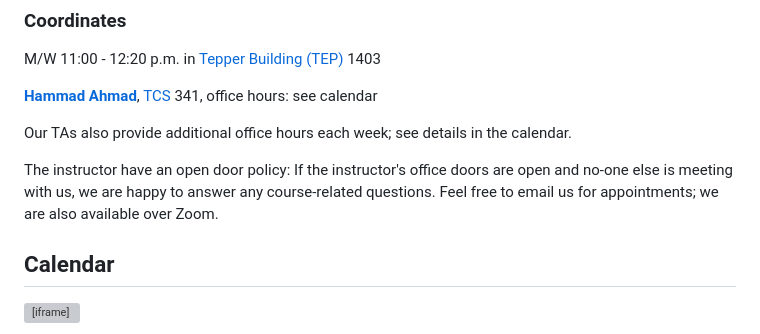
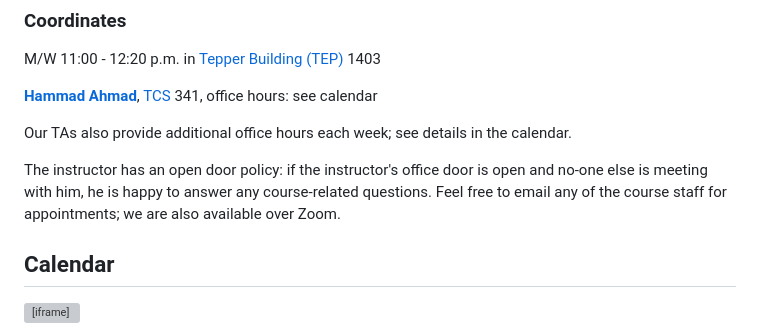
Before and after one commit to CMU-17-214/f2025, a Markdown page: README.md, the part around the change. Rendered like a GitHub page; grey boxes are pictures that could not be loaded.

Commit message:
updates to homepage

```diff
--- a/README.md
+++ b/README.md
@@ -21,7 +21,7 @@ M/W 11:00 - 12:20 p.m. in [Tepper Building (TEP)](https://www.cmu.edu/admission/
 
 Our TAs also provide additional office hours each week; see details in the calendar.
 
-The instructor have an open door policy: If the instructor's office doors are open and no-one else is meeting with us, we are happy to answer any course-related questions. Feel free to email us for appointments; we are also available over Zoom.
+The instructor has an open door policy: if the instructor's office door is open and no-one else is meeting with him, he is happy to answer any course-related questions. Feel free to email any of the course staff for appointments; we are also available over Zoom.
 
 ## <a name=calendar></a>Calendar
 
```
